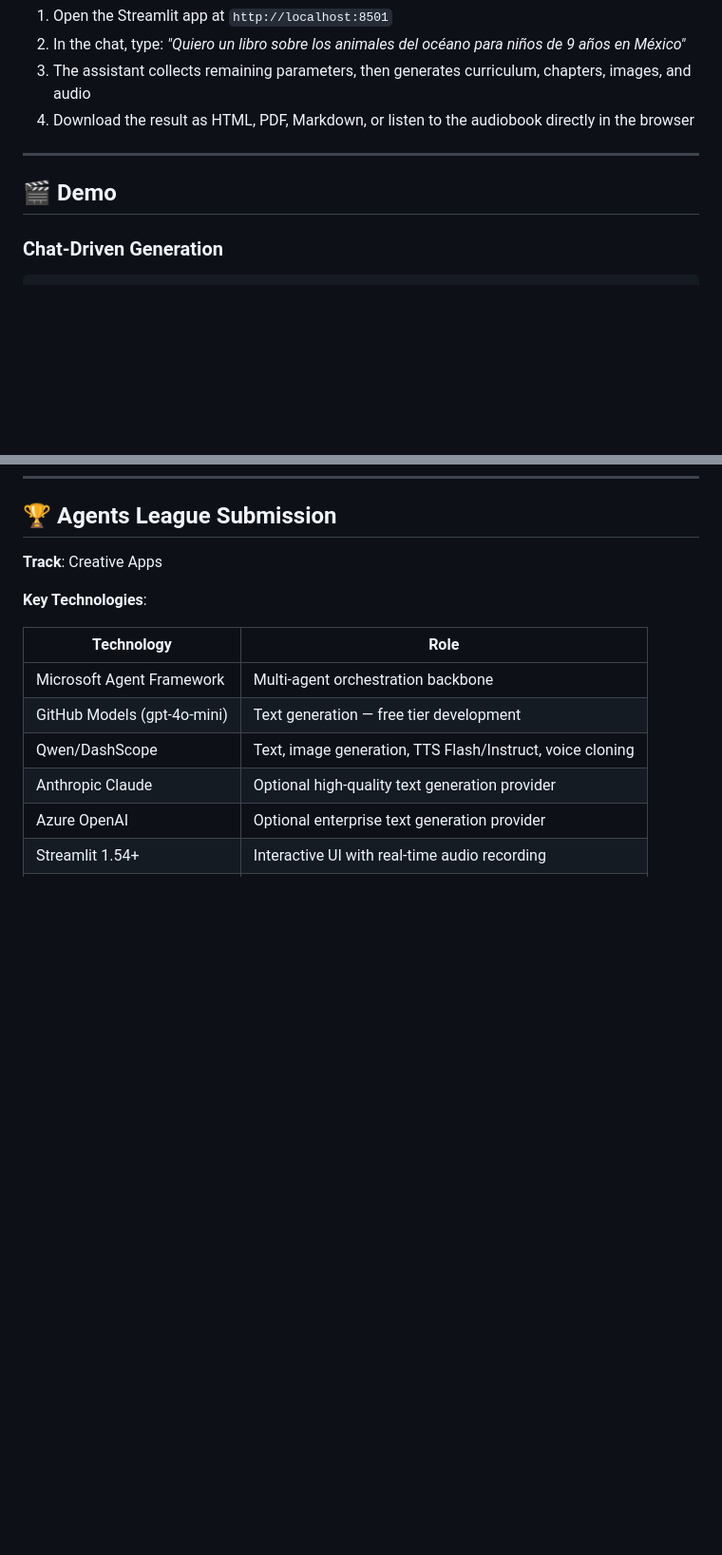
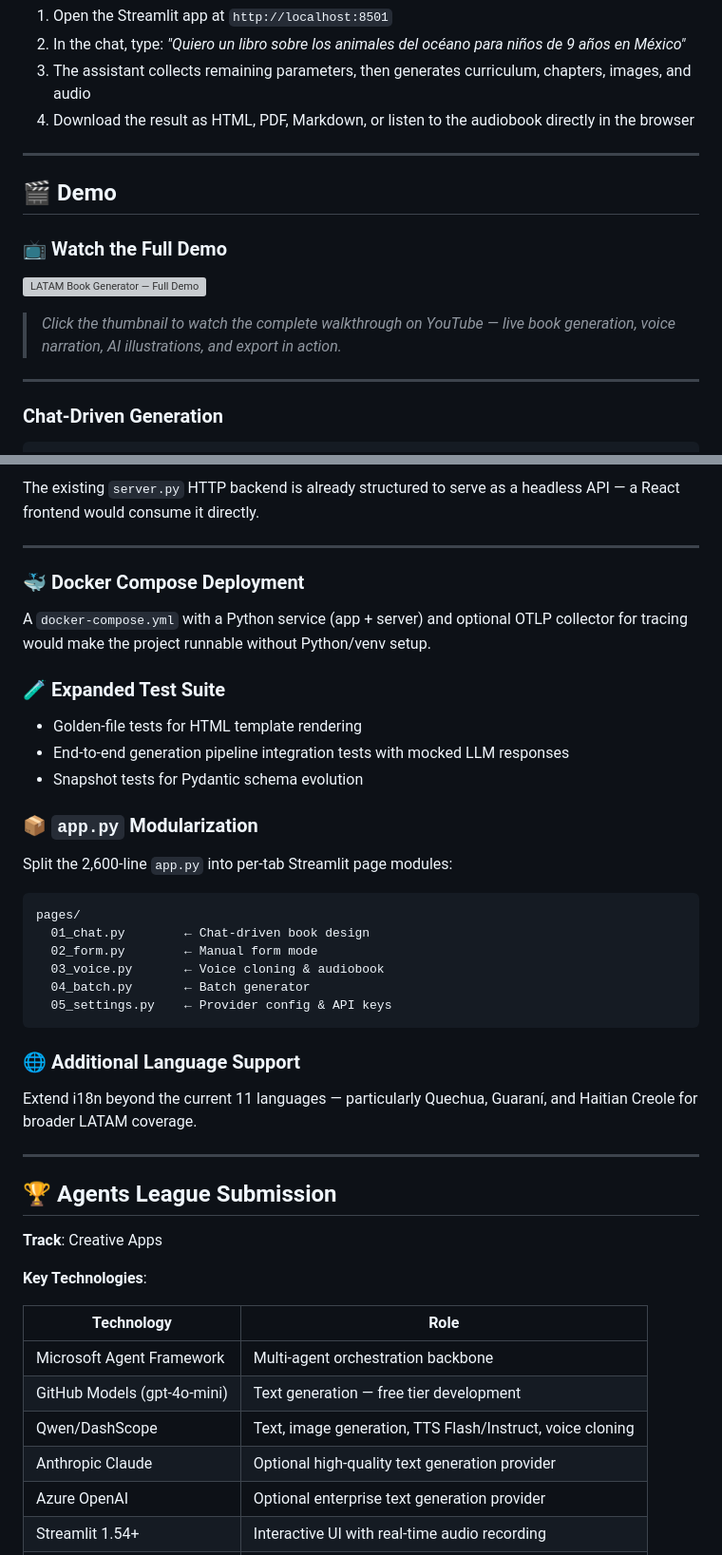
Before and after one commit to crissins/Agent-Framework, a Markdown page: README.md, 2 parts joined by grey strips. Shown at 95% size. Drawn GitHub-style; blank space fills up the shorter version; grey boxes are pictures that could not be loaded.

Commit message:
chore: updated readme

````diff
--- a/README.md
+++ b/README.md
@@ -254,6 +256,14 @@ python server.py
 
 ## 🎬 Demo
 
+### 📺 Watch the Full Demo
+
+[![LATAM Book Generator — Full Demo](https://img.youtube.com/vi/Tr-6JnxO-9k/maxresdefault.jpg)](https://www.youtube.com/watch?v=Tr-6JnxO-9k)
+
+> *Click the thumbnail to watch the complete walkthrough on YouTube — live book generation, voice narration, AI illustrations, and export in action.*
+
+---
+
 ### Chat-Driven Generation
 
 ```
@@ -417,3 +479,36 @@ python -m pytest tests/test_math_book.py -v
+The existing `server.py` HTTP backend is already structured to serve as a headless API — a React frontend would consume it directly.
+
+---
+
+### 🐳 Docker Compose Deployment
+
+A `docker-compose.yml` with a Python service (app + server) and optional OTLP collector for tracing would make the project runnable without Python/venv setup.
+
+### 🧪 Expanded Test Suite
+
+- Golden-file tests for HTML template rendering
+- End-to-end generation pipeline integration tests with mocked LLM responses
+- Snapshot tests for Pydantic schema evolution
+
+### 📦 `app.py` Modularization
+
+Split the 2,600-line `app.py` into per-tab Streamlit page modules:
+
+```
+pages/
+  01_chat.py        ← Chat-driven book design
+  02_form.py        ← Manual form mode
+  03_voice.py       ← Voice cloning & audiobook
+  04_batch.py       ← Batch generator
+  05_settings.py    ← Provider config & API keys
+```
+
+### 🌐 Additional Language Support
+
+Extend i18n beyond the current 11 languages — particularly Quechua, Guaraní, and Haitian Creole for broader LATAM coverage.
+
+---
+
 ## 🏆 Agents League Submission
 
 **Track**: Creative Apps
````
Also changed, not shown: other parts of README.md (+54 -0 lines), COPILOT_STORY.md (+14 -4 lines).
